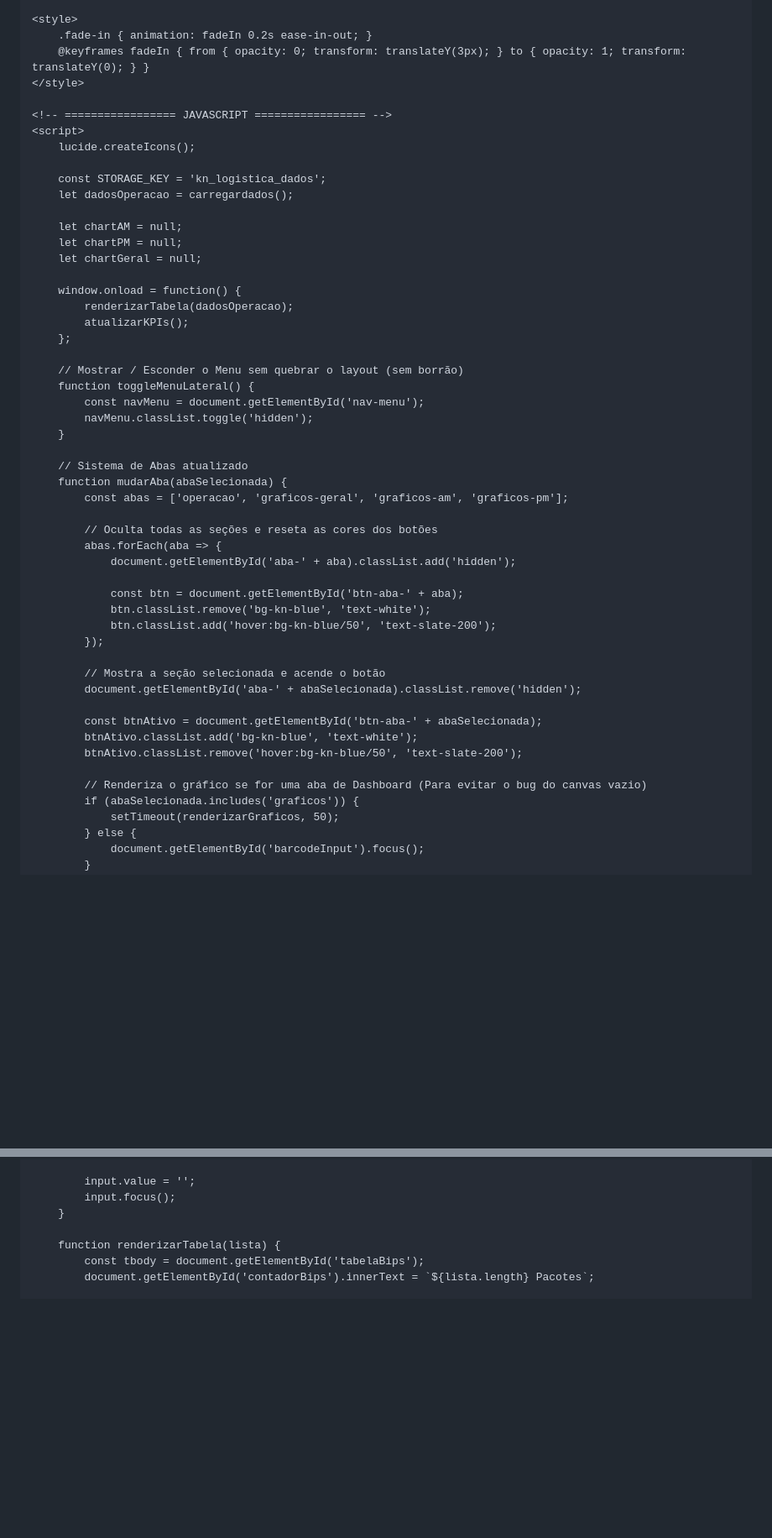
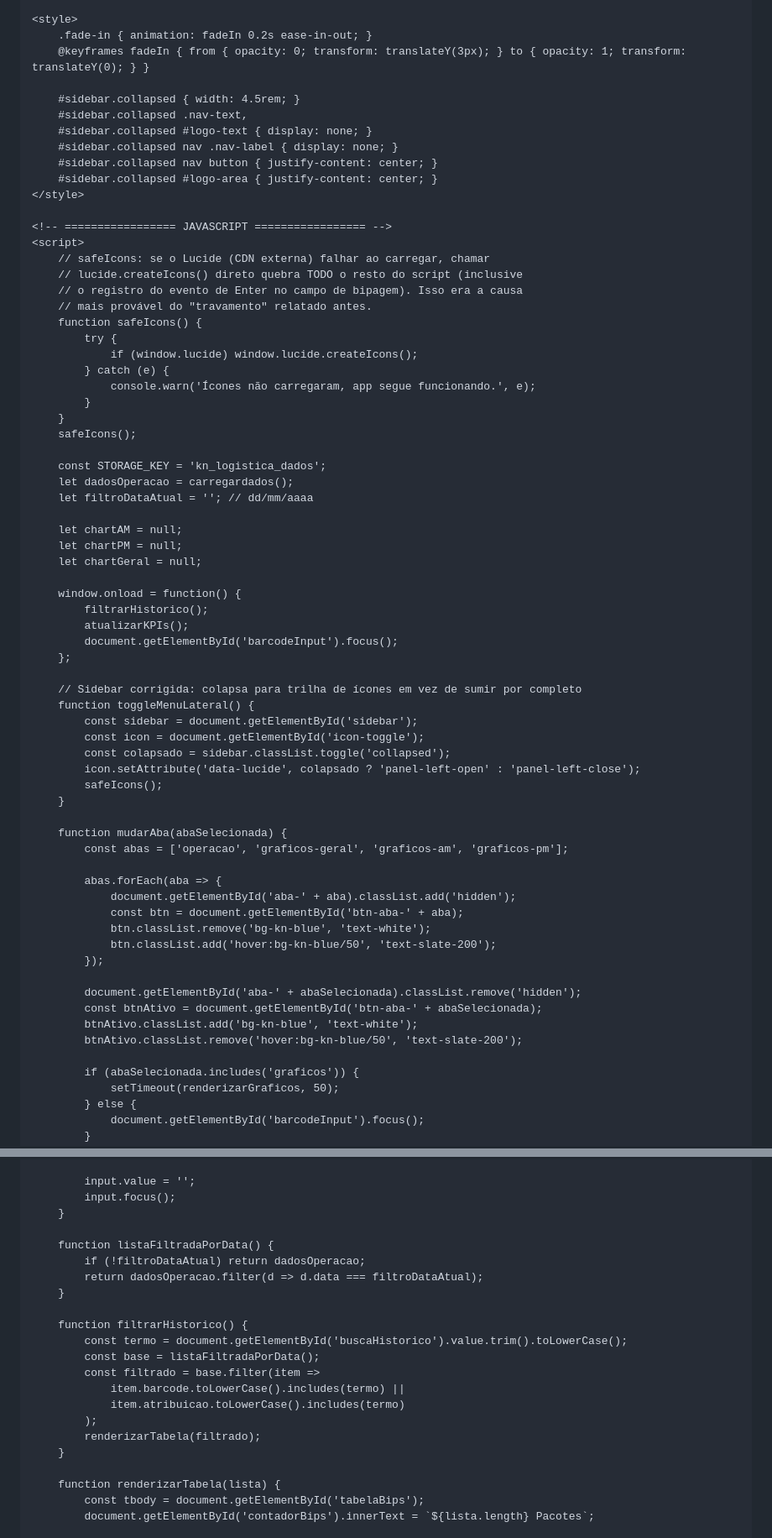
Before and after one commit to mrxnxtxhxn-creator/mais-, a Markdown page: README.md, 2 parts joined by grey strips. Shown at 84% size. Rendered like a GitHub page; blank space fills up the shorter version.

```diff
--- a/README.md
+++ b/README.md
@@ -248,51 +233,68 @@
     <style>
         .fade-in { animation: fadeIn 0.2s ease-in-out; }
         @keyframes fadeIn { from { opacity: 0; transform: translateY(3px); } to { opacity: 1; transform: translateY(0); } }
+
+        #sidebar.collapsed { width: 4.5rem; }
+        #sidebar.collapsed .nav-text,
+        #sidebar.collapsed #logo-text { display: none; }
+        #sidebar.collapsed nav .nav-label { display: none; }
+        #sidebar.collapsed nav button { justify-content: center; }
+        #sidebar.collapsed #logo-area { justify-content: center; }
     </style>
 
     <!-- ================= JAVASCRIPT ================= -->
     <script>
-        lucide.createIcons();
+        // safeIcons: se o Lucide (CDN externa) falhar ao carregar, chamar
+        // lucide.createIcons() direto quebra TODO o resto do script (inclusive
+        // o registro do evento de Enter no campo de bipagem). Isso era a causa
+        // mais provável do "travamento" relatado antes.
+        function safeIcons() {
+            try {
+                if (window.lucide) window.lucide.createIcons();
+            } catch (e) {
+                console.warn('Ícones não carregaram, app segue funcionando.', e);
+            }
+        }
+        safeIcons();
 
         const STORAGE_KEY = 'kn_logistica_dados';
         let dadosOperacao = carregardados();
+        let filtroDataAtual = ''; // dd/mm/aaaa
 
         let chartAM = null;
         let chartPM = null;
         let chartGeral = null;
 
         window.onload = function() {
-            renderizarTabela(dadosOperacao);
+            filtrarHistorico();
             atualizarKPIs();
+            document.getElementById('barcodeInput').focus();
         };
 
-        // Mostrar / Esconder o Menu sem quebrar o layout (sem borrão)
+        // Sidebar corrigida: colapsa para trilha de ícones em vez de sumir por completo
         function toggleMenuLateral() {
-            const navMenu = document.getElementById('nav-menu');
-            navMenu.classList.toggle('hidden');
+            const sidebar = document.getElementById('sidebar');
+            const icon = document.getElementById('icon-toggle');
+            const colapsado = sidebar.classList.toggle('collapsed');
+            icon.setAttribute('data-lucide', colapsado ? 'panel-left-open' : 'panel-left-close');
+            safeIcons();
         }
 
-        // Sistema de Abas atualizado
         function mudarAba(abaSelecionada) {
             const abas = ['operacao', 'graficos-geral', 'graficos-am', 'graficos-pm'];
 
-            // Oculta todas as seções e reseta as cores dos botões
             abas.forEach(aba => {
                 document.getElementById('aba-' + aba).classList.add('hidden');
-
                 const btn = document.getElementById('btn-aba-' + aba);
                 btn.classList.remove('bg-kn-blue', 'text-white');
                 btn.classList.add('hover:bg-kn-blue/50', 'text-slate-200');
             });
 
-            // Mostra a seção selecionada e acende o botão
             document.getElementById('aba-' + abaSelecionada).classList.remove('hidden');
-
             const btnAtivo = document.getElementById('btn-aba-' + abaSelecionada);
             btnAtivo.classList.add('bg-kn-blue', 'text-white');
             btnAtivo.classList.remove('hover:bg-kn-blue/50', 'text-slate-200');
 
-            // Renderiza o gráfico se for uma aba de Dashboard (Para evitar o bug do canvas vazio)
             if (abaSelecionada.includes('graficos')) {
                 setTimeout(renderizarGraficos, 50);
             } else {
@@ -348,6 +407,21 @@
 
             input.value = '';
             input.focus();
+        }
+
+        function listaFiltradaPorData() {
+            if (!filtroDataAtual) return dadosOperacao;
+            return dadosOperacao.filter(d => d.data === filtroDataAtual);
+        }
+
+        function filtrarHistorico() {
+            const termo = document.getElementById('buscaHistorico').value.trim().toLowerCase();
+            const base = listaFiltradaPorData();
+            const filtrado = base.filter(item =>
+                item.barcode.toLowerCase().includes(termo) ||
+                item.atribuicao.toLowerCase().includes(termo)
+            );
+            renderizarTabela(filtrado);
         }
 
         function renderizarTabela(lista) {
```
Also changed, not shown: other parts of README.md (+164 -98 lines).
